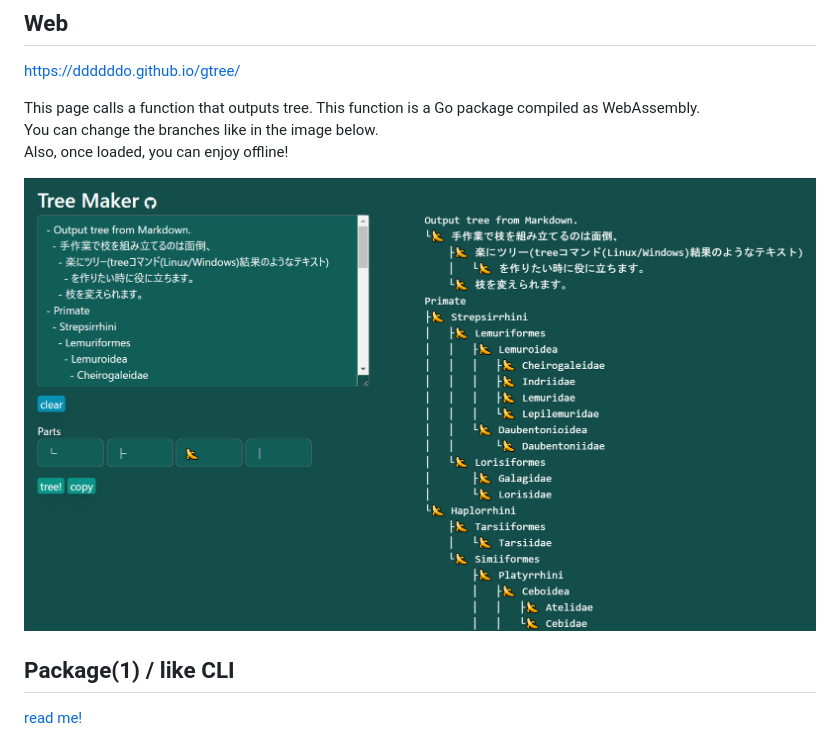
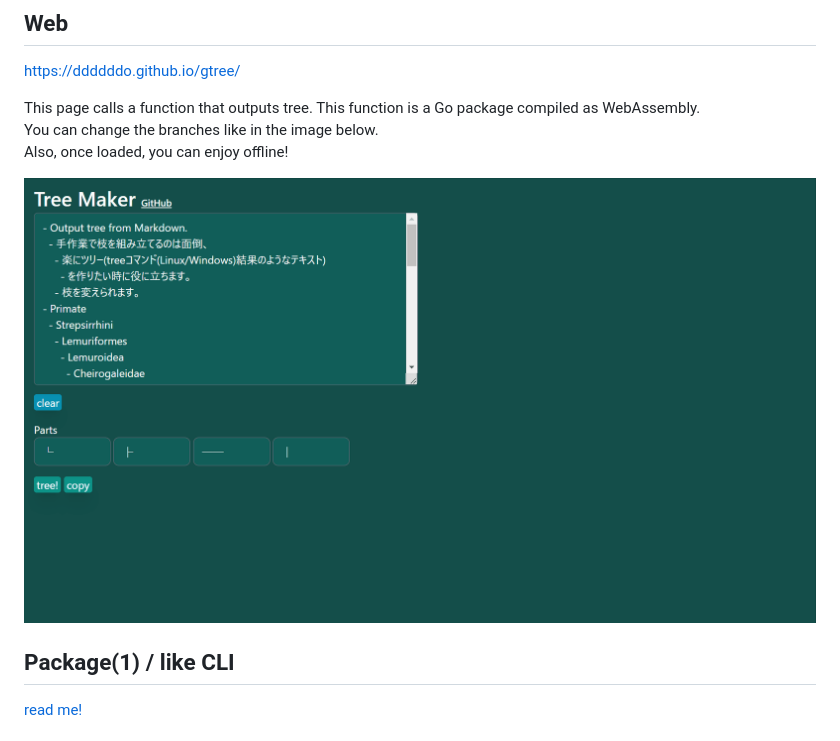
Before and after one commit to ddddddO/gtree, a Markdown page: README.md, the part around the change. Rendered like a GitHub page; pictures changed too: web_example.gif (added).

Commit message:
add gif

```diff
--- a/README.md
+++ b/README.md
@@ -29,7 +29,7 @@ This page calls a function that outputs tree. This function is a Go package comp
 You can change the branches like in the image below.<br>
 Also, once loaded, you can enjoy offline!<br>
 
-![](web.png)
+![](web_example.gif)
 
 ## Package(1) / like CLI
 [read me!](https://github.com/ddddddO/gtree/blob/master/README_Package_1.md#package1--like-cli)
```
